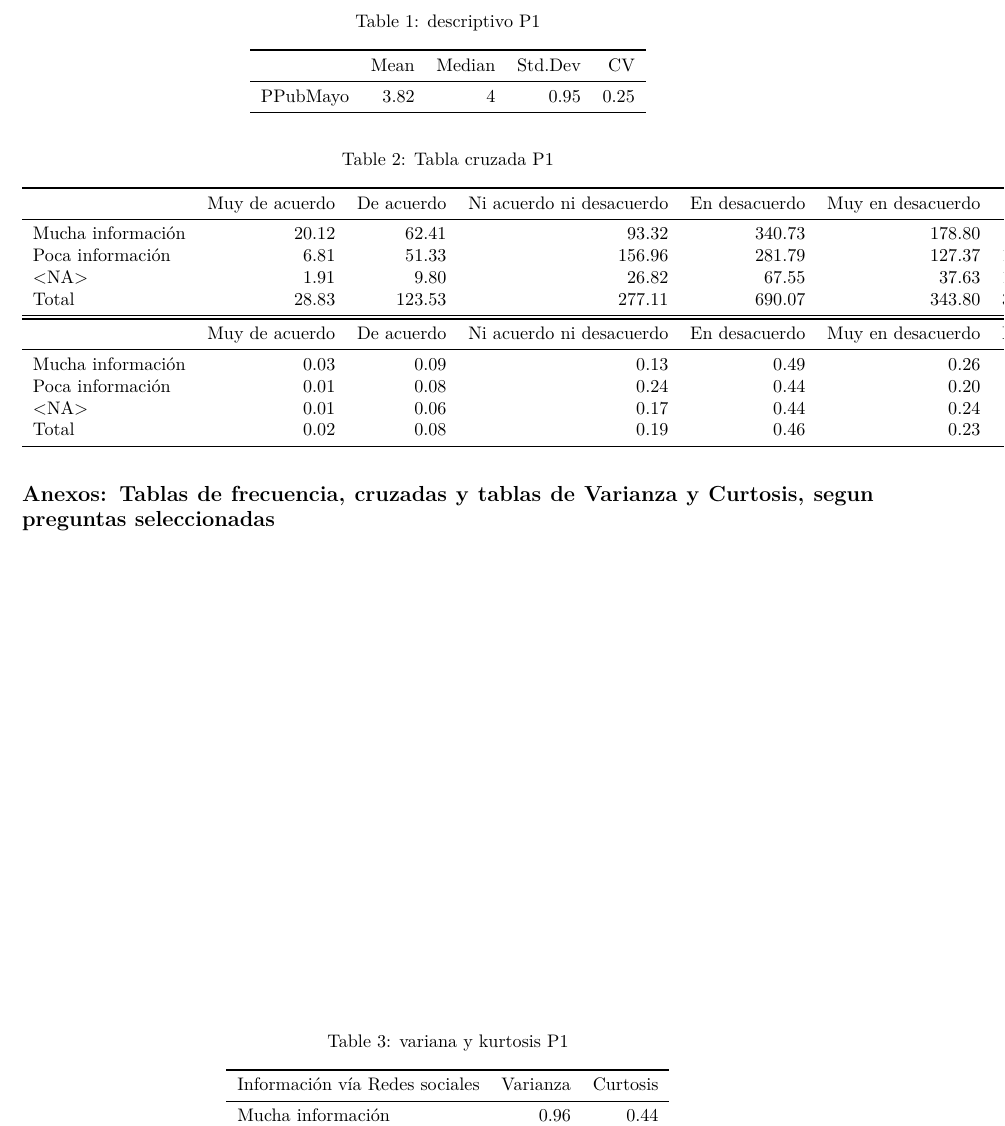
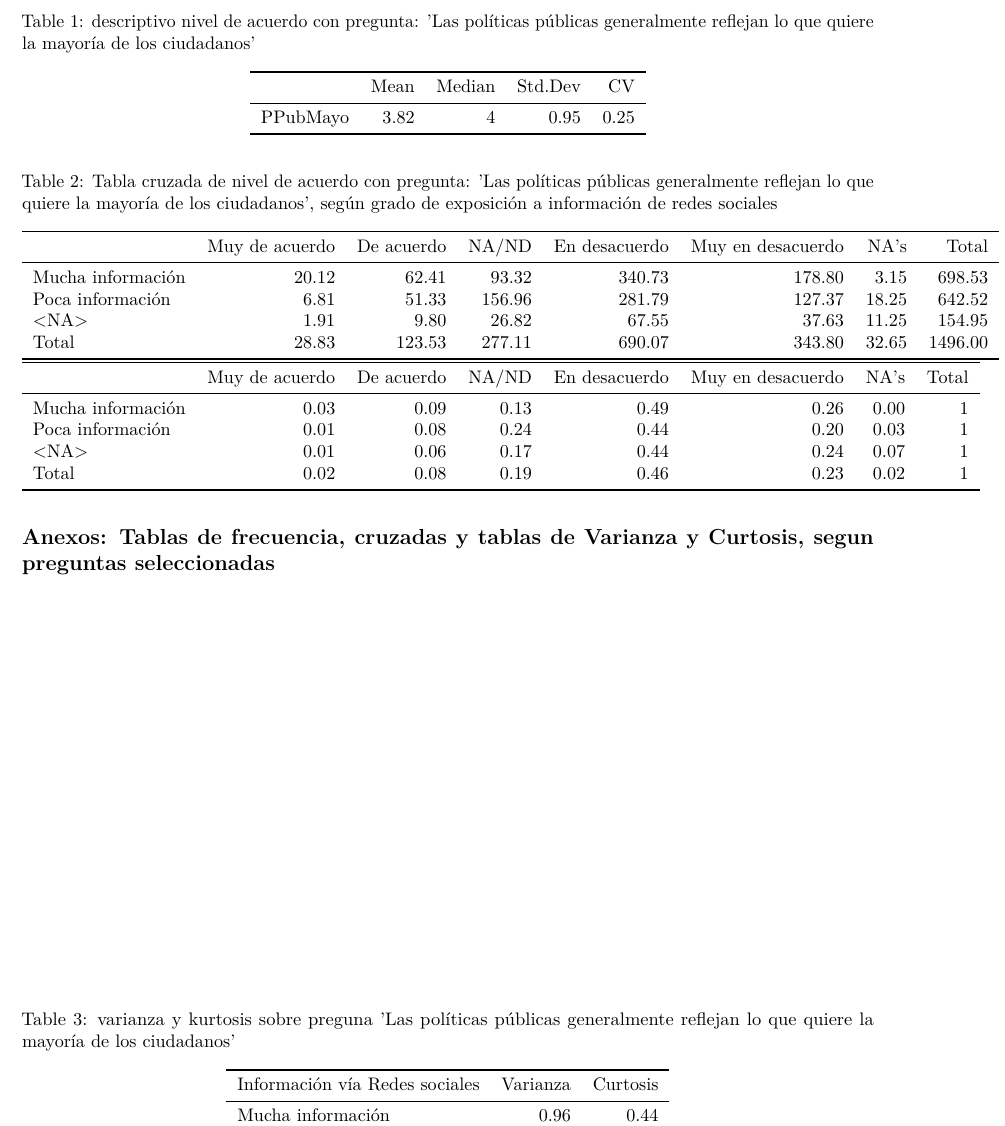
Before and after one commit to francisco-vr/e_01_CEP2019, an R Markdown document (reporte2.Rmd): part of page 11 of 15, cut at the place of the change. The pictures show the output file reporte2.pdf that the author committed with the source.

Commit message:
edición titulos de tablas en reporte

````diff
--- a/reporte2.Rmd
+++ b/reporte2.Rmd
@@ -164,9 +164,9 @@ Hola que tal bueno que estés todo bien. ok
 ## **Anexos: Tablas de frecuencia, cruzadas y tablas de Varianza y Curtosis, segun preguntas seleccionadas**
 
 ```{r tabP1, echo=F, results='asis'}
-knitr::kable(tablas[[1]], digits = 2, format = 'latex', booktabs = T, caption = "descriptivo P1")
-knitr::kable(tablas[[2]], digits = 2, format = 'latex', booktabs = T, caption = "Tabla cruzada P1", col.names = c("Muy de acuerdo", "De acuerdo", "Ni acuerdo ni desacuerdo", "En desacuerdo", "Muy en desacuerdo","NA's", "Total"))
-knitr::kable(tablas[[3]], digits = 2, format = "latex", booktabs = T, caption = "variana y kurtosis P1", col.names = c("Información vía Redes sociales", "Varianza", "Curtosis"))
+knitr::kable(tablas[[1]], digits = 2, format = 'latex', booktabs = T, caption = "descriptivo nivel de acuerdo con pregunta: 'Las políticas públicas generalmente reflejan lo que quiere la mayoría de los ciudadanos'")
+knitr::kable(tablas[[2]], digits = 2, format = 'latex', booktabs = T, caption = "Tabla cruzada de nivel de acuerdo con pregunta: 'Las políticas públicas generalmente reflejan lo que quiere la mayoría de los ciudadanos', según grado de exposición a información de redes sociales", col.names = c("Muy de acuerdo", "De acuerdo", "NA/ND", "En desacuerdo", "Muy en desacuerdo","NA's", "Total"))
+knitr::kable(tablas[[3]], digits = 2, format = "latex", booktabs = T, caption = "varianza y kurtosis sobre preguna 'Las políticas públicas generalmente reflejan lo que quiere la mayoría de los ciudadanos'", col.names = c("Información vía Redes sociales", "Varianza", "Curtosis"))
 ```
 ```{r tabP2, echo=F,results='asis'}
 knitr::kable(tablas[[4]], digits = 2, format = 'latex', booktabs = T, caption = "descriptivo P2")
````
Also changed, not shown: reporte2.pdf, 1 other file.
